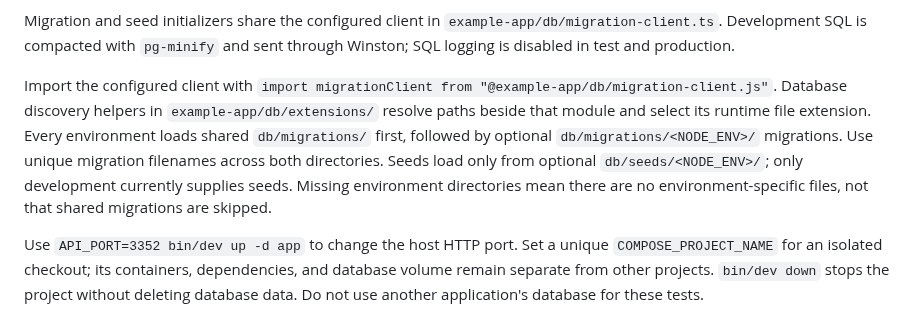
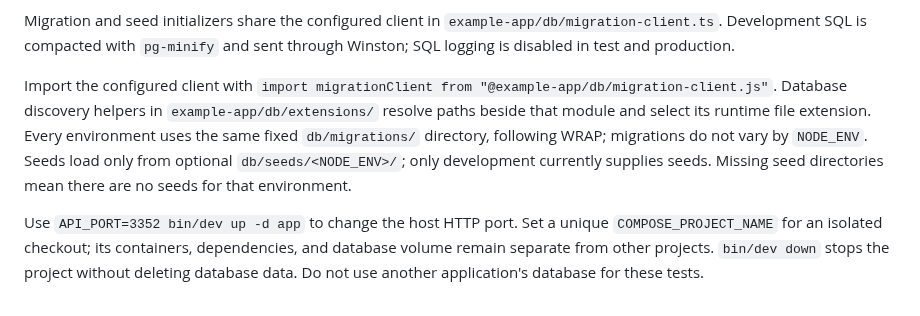
Before and after one commit to klondikemarlen/express-light-rail, a Markdown page: README.md, the part around the change. Rendered like a GitHub page.

Commit message:
:memo: Document the fixed migration source.

```diff
--- a/README.md
+++ b/README.md
@@ -310,7 +310,7 @@ The example uses PostgreSQL, with separate development and test databases. Compo
 
 Migration and seed initializers share the configured client in `example-app/db/migration-client.ts`. Development SQL is compacted with `pg-minify` and sent through Winston; SQL logging is disabled in test and production.
 
-Import the configured client with `import migrationClient from "@example-app/db/migration-client.js"`. Database discovery helpers in `example-app/db/extensions/` resolve paths beside that module and select its runtime file extension. Every environment loads shared `db/migrations/` first, followed by optional `db/migrations/<NODE_ENV>/` migrations. Use unique migration filenames across both directories. Seeds load only from optional `db/seeds/<NODE_ENV>/`; only development currently supplies seeds. Missing environment directories mean there are no environment-specific files, not that shared migrations are skipped.
+Import the configured client with `import migrationClient from "@example-app/db/migration-client.js"`. Database discovery helpers in `example-app/db/extensions/` resolve paths beside that module and select its runtime file extension. Every environment uses the same fixed `db/migrations/` directory, following WRAP; migrations do not vary by `NODE_ENV`. Seeds load only from optional `db/seeds/<NODE_ENV>/`; only development currently supplies seeds. Missing seed directories mean there are no seeds for that environment.
 
 Use `API_PORT=3352 bin/dev up -d app` to change the host HTTP port. Set a unique `COMPOSE_PROJECT_NAME` for an isolated checkout; its containers, dependencies, and database volume remain separate from other projects. `bin/dev down` stops the project without deleting database data. Do not use another application's database for these tests.
 
```
Also changed, not shown: 1 other file.
